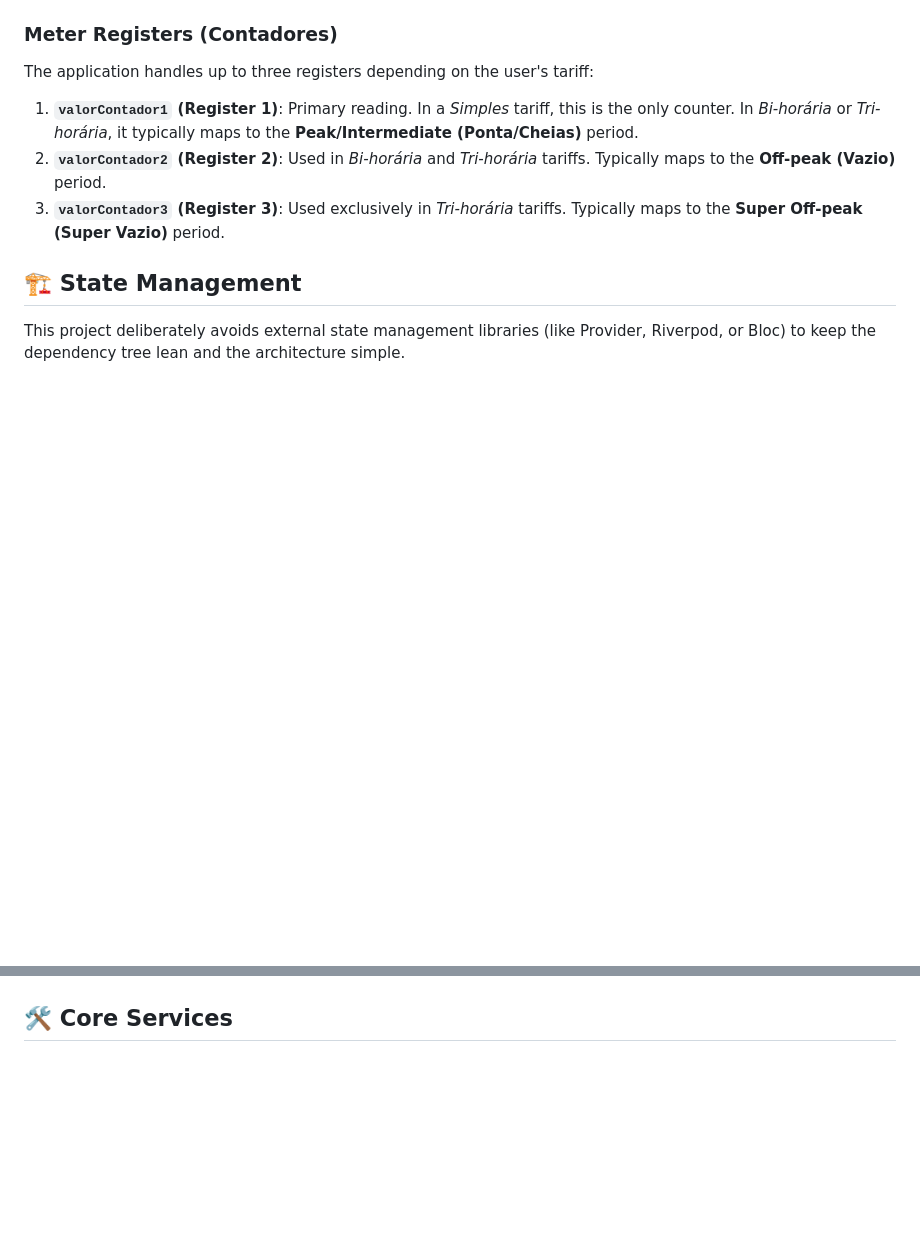
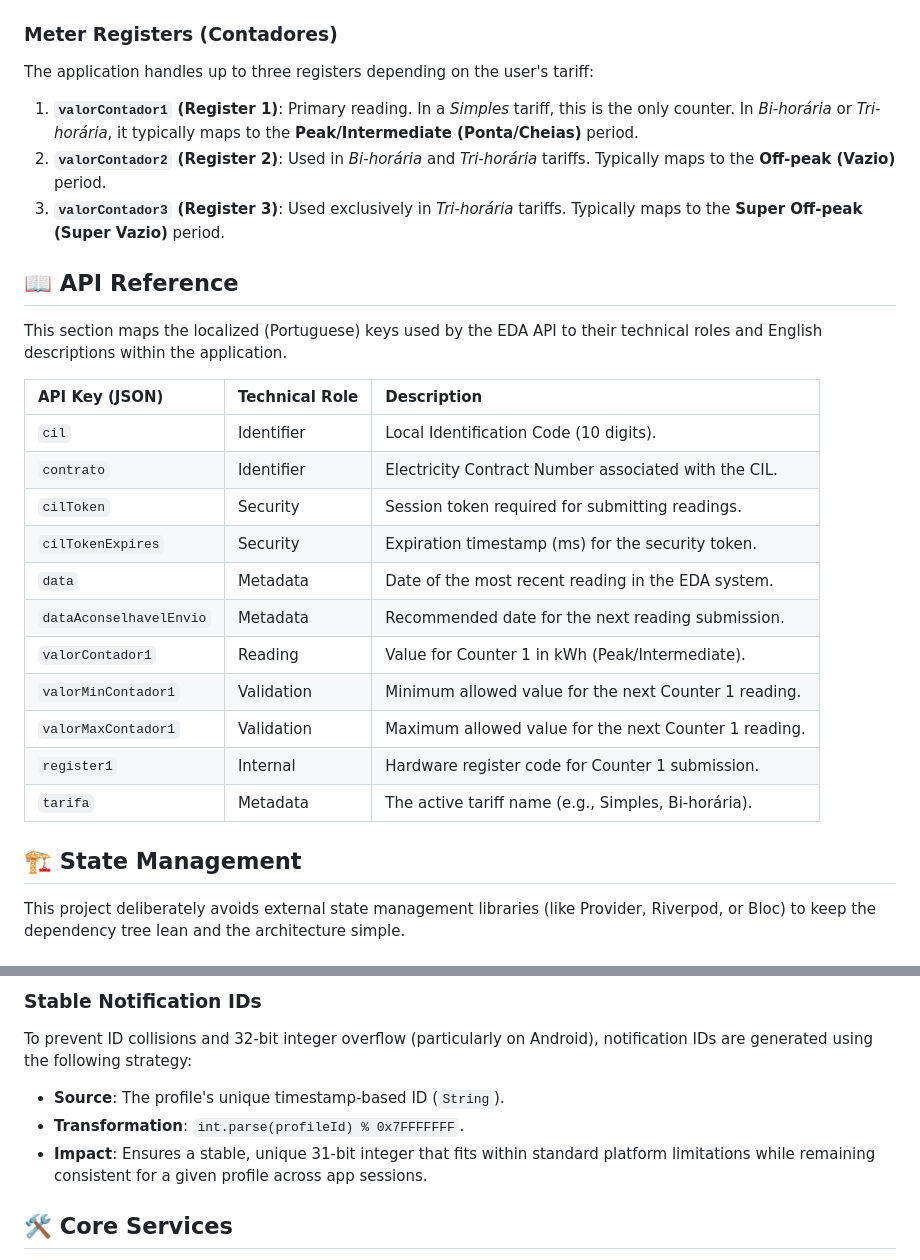
Before and after one commit to deciosfernandes/eda-readings-app, a Markdown page: ARCHITECTURE.md, 2 parts joined by grey strips. Rendered like a GitHub page; blank space fills up the shorter version.

```diff
--- a/ARCHITECTURE.md
+++ b/ARCHITECTURE.md
@@ -40,6 +40,24 @@ The application handles up to three registers depending on the user's tariff:
 1.  **`valorContador1` (Register 1)**: Primary reading. In a *Simples* tariff, this is the only counter. In *Bi-horária* or *Tri-horária*, it typically maps to the **Peak/Intermediate (Ponta/Cheias)** period.
 2.  **`valorContador2` (Register 2)**: Used in *Bi-horária* and *Tri-horária* tariffs. Typically maps to the **Off-peak (Vazio)** period.
 3.  **`valorContador3` (Register 3)**: Used exclusively in *Tri-horária* tariffs. Typically maps to the **Super Off-peak (Super Vazio)** period.
+
+## 📖 API Reference
+
+This section maps the localized (Portuguese) keys used by the EDA API to their technical roles and English descriptions within the application.
+
+| API Key (JSON) | Technical Role | Description |
+| :--- | :--- | :--- |
+| `cil` | Identifier | Local Identification Code (10 digits). |
+| `contrato` | Identifier | Electricity Contract Number associated with the CIL. |
+| `cilToken` | Security | Session token required for submitting readings. |
+| `cilTokenExpires` | Security | Expiration timestamp (ms) for the security token. |
+| `data` | Metadata | Date of the most recent reading in the EDA system. |
+| `dataAconselhavelEnvio` | Metadata | Recommended date for the next reading submission. |
+| `valorContador1` | Reading | Value for Counter 1 in kWh (Peak/Intermediate). |
+| `valorMinContador1` | Validation | Minimum allowed value for the next Counter 1 reading. |
+| `valorMaxContador1` | Validation | Maximum allowed value for the next Counter 1 reading. |
+| `register1` | Internal | Hardware register code for Counter 1 submission. |
+| `tarifa` | Metadata | The active tariff name (e.g., Simples, Bi-horária). |
 
 ## 🏗️ State Management
 
@@ -122,3 +168,8 @@ sequenceDiagram
+### Stable Notification IDs
+To prevent ID collisions and 32-bit integer overflow (particularly on Android), notification IDs are generated using the following strategy:
+- **Source**: The profile's unique timestamp-based ID (`String`).
+- **Transformation**: `int.parse(profileId) % 0x7FFFFFFF`.
+- **Impact**: Ensures a stable, unique 31-bit integer that fits within standard platform limitations while remaining consistent for a given profile across app sessions.
 
 ## 🛠️ Core Services
 
```
Also changed, not shown: other parts of ARCHITECTURE.md (+29 -1 lines).
